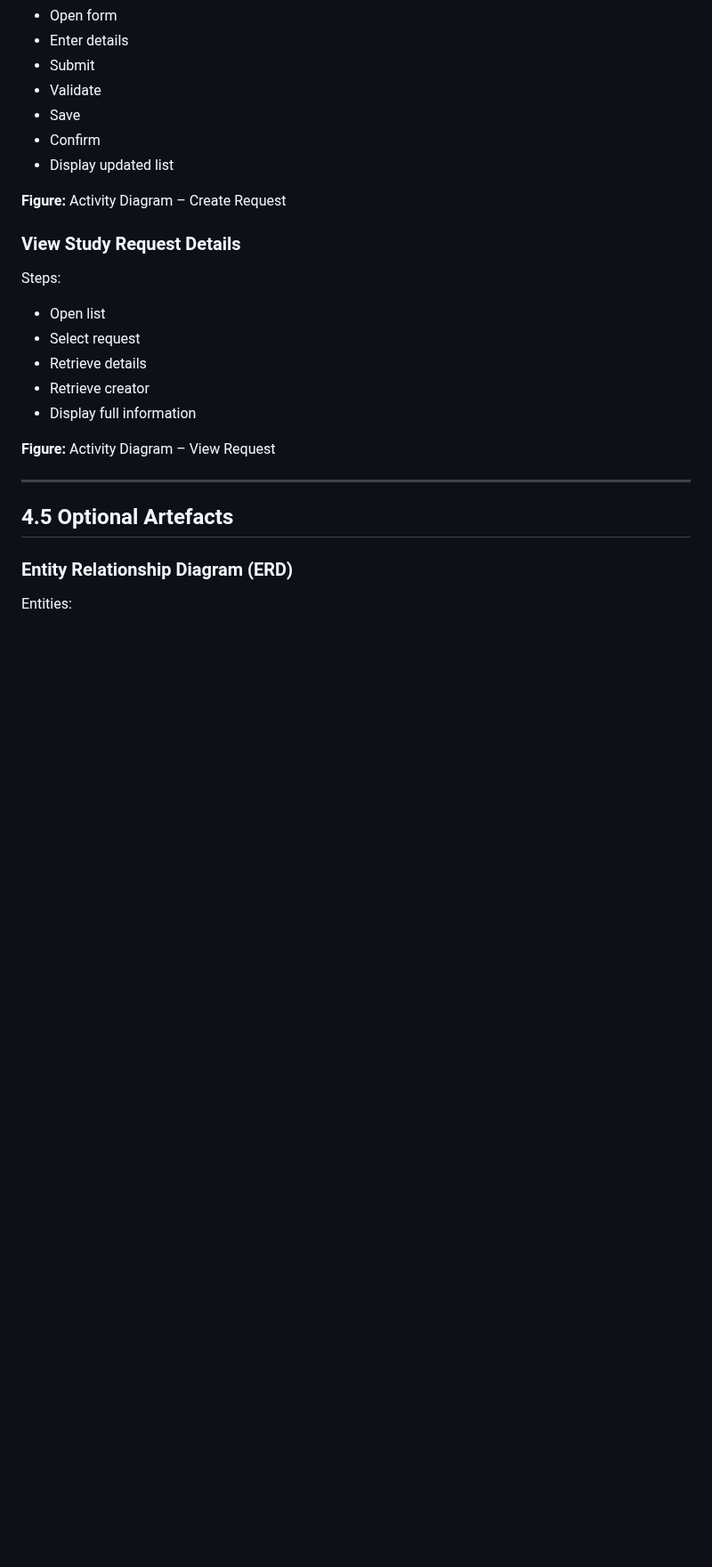
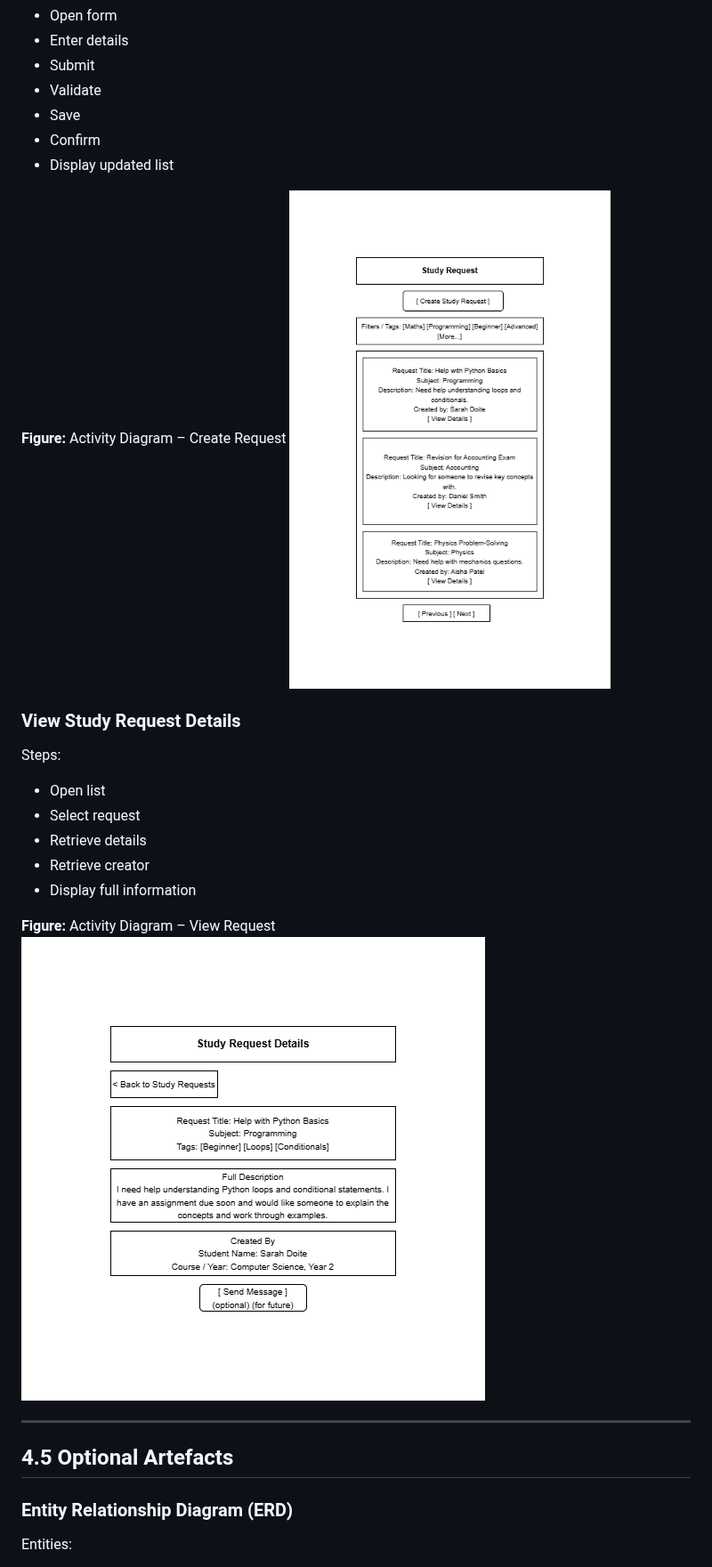
Before and after one commit to kiranbhusalusha-bit/study-buddies, a Markdown page: README.md, the part around one of its changes. Shown at 89% size. Drawn GitHub-style; blank space fills up the shorter version.

```diff
--- a/README.md
+++ b/README.md
@@ -369,6 +370,8 @@ Steps:
 - Display updated list
 
 **Figure:** Activity Diagram – Create Request
+![Alt text](https://github.com/kiranbhusalusha-bit/study-buddies/blob/d53e9363bfe6dad00cb4a998dcbae55ac75807d8/images/Wireframe4.png)
+
 
 ### View Study Request Details
 Steps:
@@ -379,6 +382,9 @@ Steps:
 - Display full information
 
 **Figure:** Activity Diagram – View Request
+![Alt text](https://github.com/kiranbhusalusha-bit/study-buddies/blob/0c5e1d5e7f008d88b9acdb45293bdc83419cae4a/images/Wireframe5.png)
+
+
 
 ---
 
```
Also changed, not shown: other parts of README.md (+1 -0 lines).
